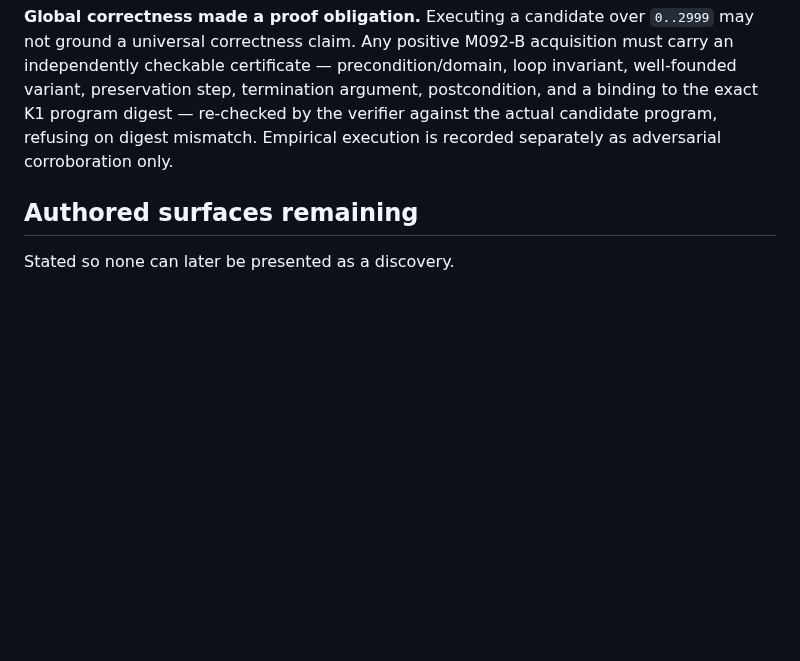
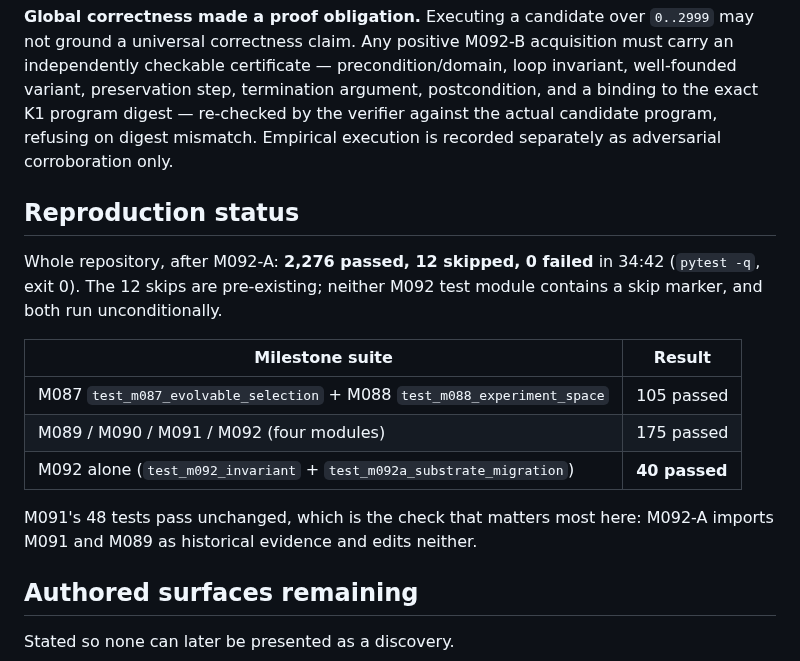
Before and after one commit to mjodheim/mira-genesis, a Markdown page: experiments/M092/M092A.md, the part around the change. Drawn GitHub-style; blank space fills up the shorter version.

Commit message:
docs(m092-a): record the reproduction status
Whole repository after M092-A: 2,276 passed, 12 skipped, 0 failed in 34:42,
exit 0. The skips are pre-existing -- neither M092 test module contains a
skip marker. M091's 48 tests pass unchanged, which is the check that matters
most, since M092-A imports M091 and M089 as historical evidence and edits
neither.

```diff
--- a/experiments/M092/M092A.md
+++ b/experiments/M092/M092A.md
@@ -180,6 +180,21 @@ termination argument, postcondition, and a binding to the exact K1 program diges
 verifier against the actual candidate program, refusing on digest mismatch. Empirical execution is
 recorded separately as adversarial corroboration only.
 
+## Reproduction status
+
+Whole repository, after M092-A: **2,276 passed, 12 skipped, 0 failed** in 34:42 (`pytest -q`, exit 0).
+The 12 skips are pre-existing; neither M092 test module contains a skip marker, and both run
+unconditionally.
+
+| Milestone suite | Result |
+|---|---|
+| M087 `test_m087_evolvable_selection` + M088 `test_m088_experiment_space` | 105 passed |
+| M089 / M090 / M091 / M092 (four modules) | 175 passed |
+| M092 alone (`test_m092_invariant` + `test_m092a_substrate_migration`) | **40 passed** |
+
+M091's 48 tests pass unchanged, which is the check that matters most here: M092-A imports M091 and
+M089 as historical evidence and edits neither.
+
 ## Authored surfaces remaining
 
 Stated so none can later be presented as a discovery.
```
